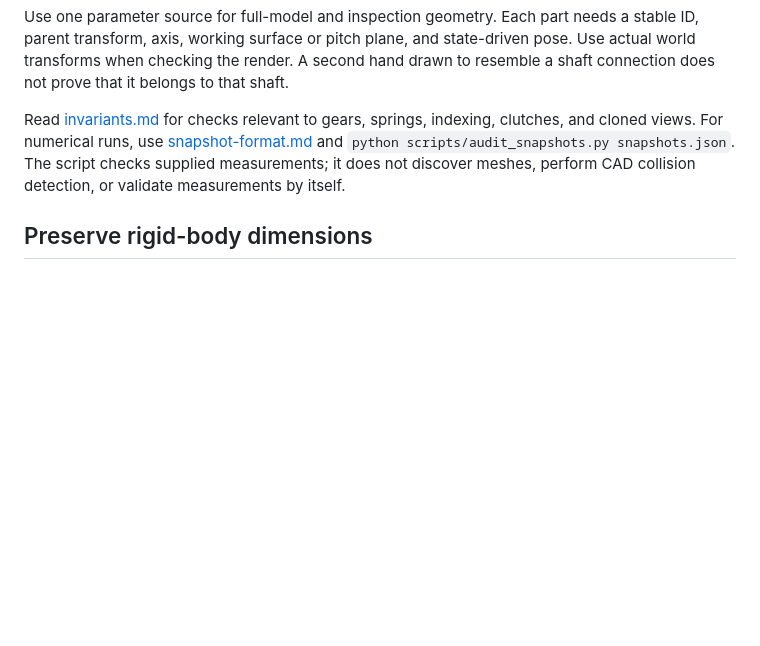
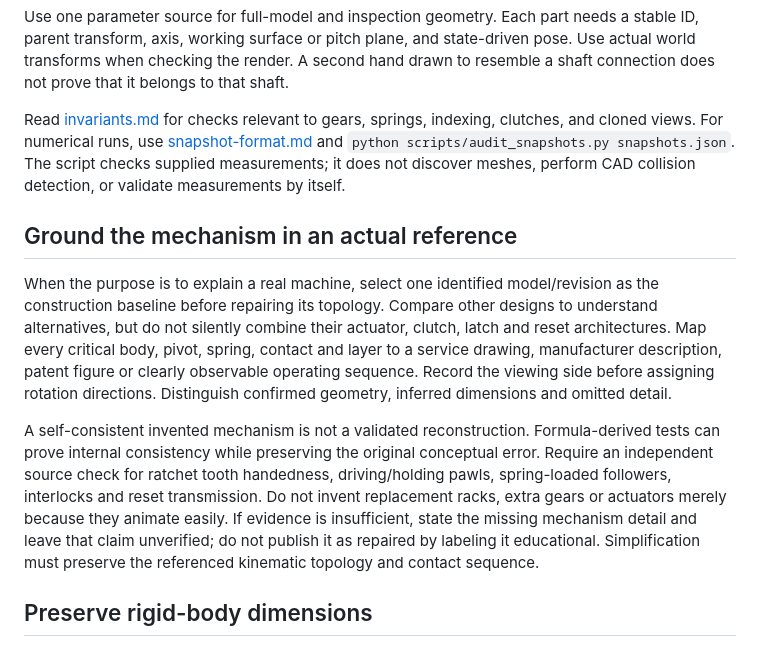
Before and after one commit to bjo/mechanism-unfolded, a Markdown page: skills/mechanism-audit/SKILL.md, the part around the change. GitHub-like rendering; blank space fills up the shorter version.

Commit message:
Require reference-grounded mechanism topology before repair

```diff
--- a/skills/mechanism-audit/SKILL.md
+++ b/skills/mechanism-audit/SKILL.md
@@ -14,6 +14,12 @@ Before changing geometry, identify the input, transmission, output, constraints,
 Use one parameter source for full-model and inspection geometry. Each part needs a stable ID, parent transform, axis, working surface or pitch plane, and state-driven pose. Use actual world transforms when checking the render. A second hand drawn to resemble a shaft connection does not prove that it belongs to that shaft.
 
 Read [invariants.md](references/invariants.md) for checks relevant to gears, springs, indexing, clutches, and cloned views. For numerical runs, use [snapshot-format.md](references/snapshot-format.md) and `python scripts/audit_snapshots.py snapshots.json`. The script checks supplied measurements; it does not discover meshes, perform CAD collision detection, or validate measurements by itself.
+
+## Ground the mechanism in an actual reference
+
+When the purpose is to explain a real machine, select one identified model/revision as the construction baseline before repairing its topology. Compare other designs to understand alternatives, but do not silently combine their actuator, clutch, latch and reset architectures. Map every critical body, pivot, spring, contact and layer to a service drawing, manufacturer description, patent figure or clearly observable operating sequence. Record the viewing side before assigning rotation directions. Distinguish confirmed geometry, inferred dimensions and omitted detail.
+
+A self-consistent invented mechanism is not a validated reconstruction. Formula-derived tests can prove internal consistency while preserving the original conceptual error. Require an independent source check for ratchet tooth handedness, driving/holding pawls, spring-loaded followers, interlocks and reset transmission. Do not invent replacement racks, extra gears or actuators merely because they animate easily. If evidence is insufficient, state the missing mechanism detail and leave that claim unverified; do not publish it as repaired by labeling it educational. Simplification must preserve the referenced kinematic topology and contact sequence.
 
 ## Preserve rigid-body dimensions
 
```
